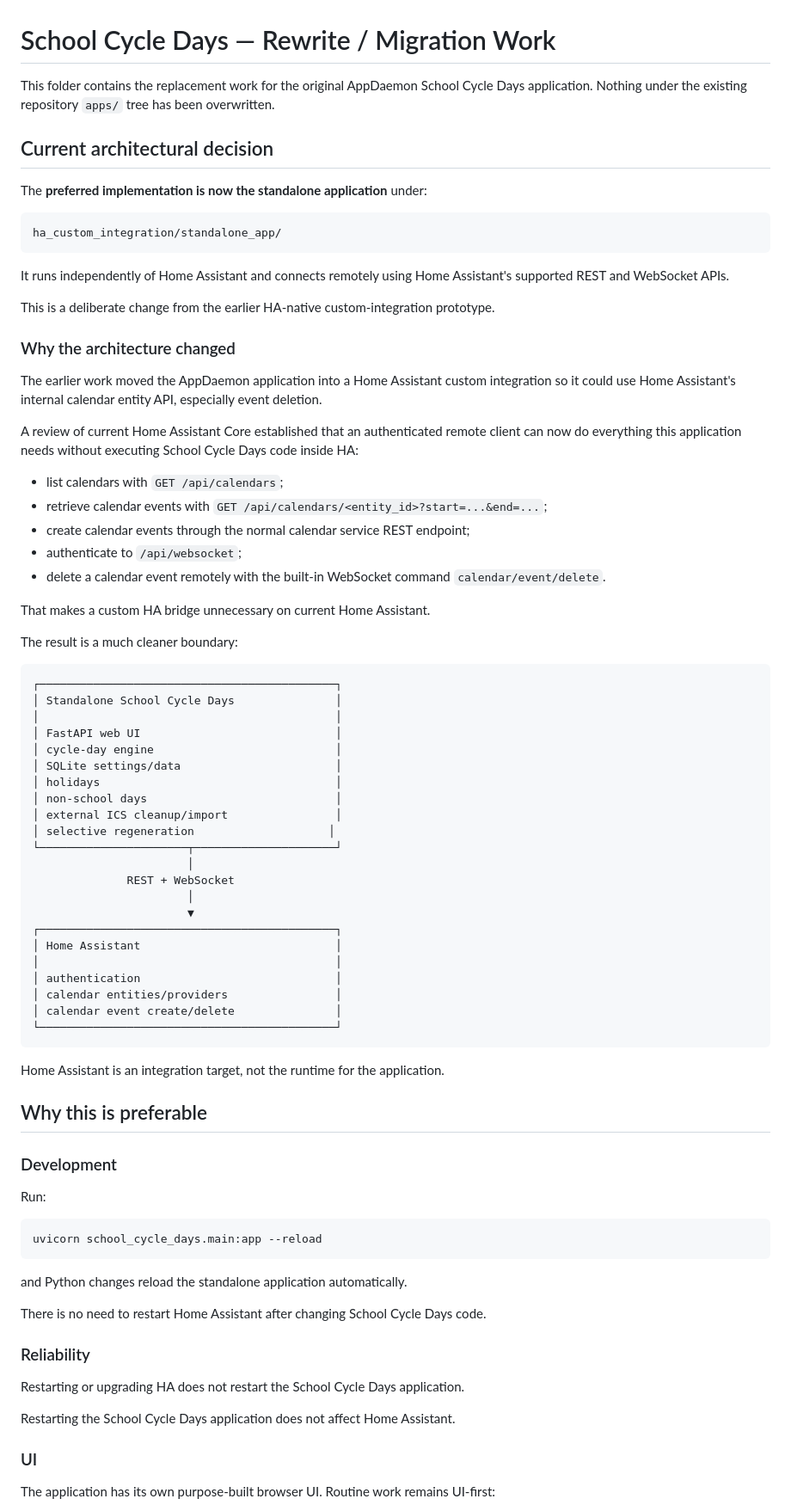
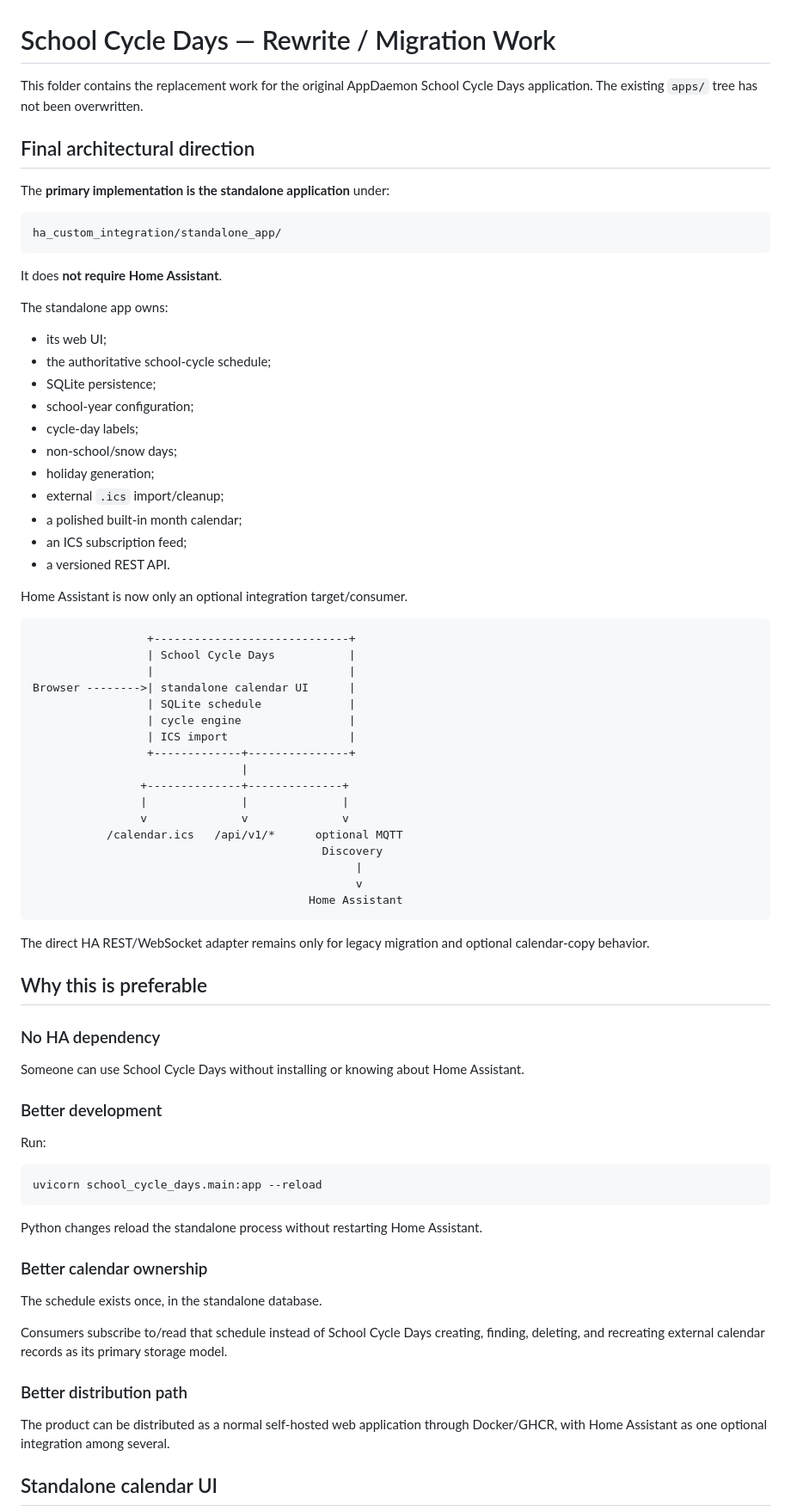
Before and after one commit to gmalbert/schoolCycleDays, a Markdown page: ha_custom_integration/README.md, the part around one of its changes. Shown at 86% size. Drawn GitHub-style.

Commit message:
Update rewrite README to final standalone product architecture

````diff
--- a/ha_custom_integration/README.md
+++ b/ha_custom_integration/README.md
@@ -1,65 +1,62 @@
 # School Cycle Days — Rewrite / Migration Work
 
-This folder contains the replacement work for the original AppDaemon School Cycle Days application. Nothing under the existing repository `apps/` tree has been overwritten.
+This folder contains the replacement work for the original AppDaemon School Cycle Days application. The existing `apps/` tree has not been overwritten.
 
-## Current architectural decision
+## Final architectural direction
 
-The **preferred implementation is now the standalone application** under:
+The **primary implementation is the standalone application** under:
 
 ```text
 ha_custom_integration/standalone_app/
 ```
 
-It runs independently of Home Assistant and connects remotely using Home Assistant's supported REST and WebSocket APIs.
+It does **not require Home Assistant**.
 
-This is a deliberate change from the earlier HA-native custom-integration prototype.
+The standalone app owns:
 
-### Why the architecture changed
+- its web UI;
+- the authoritative school-cycle schedule;
+- SQLite persistence;
+- school-year configuration;
+- cycle-day labels;
+- non-school/snow days;
+- holiday generation;
+- external `.ics` import/cleanup;
+- a polished built-in month calendar;
+- an ICS subscription feed;
+- a versioned REST API.
 
-The earlier work moved the AppDaemon application into a Home Assistant custom integration so it could use Home Assistant's internal calendar entity API, especially event deletion.
-
-A review of current Home Assistant Core established that an authenticated remote client can now do everything this application needs without executing School Cycle Days code inside HA:
-
-- list calendars with `GET /api/calendars`;
-- retrieve calendar events with `GET /api/calendars/<entity_id>?start=...&end=...`;
-- create calendar events through the normal calendar service REST endpoint;
-- authenticate to `/api/websocket`;
-- delete a calendar event remotely with the built-in WebSocket command `calendar/event/delete`.
-
-That makes a custom HA bridge unnecessary on current Home Assistant.
-
-The result is a much cleaner boundary:
+Home Assistant is now only an optional integration target/consumer.
 
 ```text
-┌────────────────────────────────────────────┐
-│ Standalone School Cycle Days               │
-│                                            │
-│ FastAPI web UI                             │
-│ cycle-day engine                           │
-│ SQLite settings/data                       │
-│ holidays                                   │
-│ non-school days                            │
-│ external ICS cleanup/import                │
-│ selective regeneration                    │
-└──────────────────────┬─────────────────────┘
-                       │
-              REST + WebSocket
-                       │
-                       ▼
-┌────────────────────────────────────────────┐
-│ Home Assistant                             │
-│                                            │
-│ authentication                             │
-│ calendar entities/providers                │
-│ calendar event create/delete               │
-└────────────────────────────────────────────┘
+                 +-----------------------------+
+                 | School Cycle Days           |
+                 |                             |
+Browser -------->| standalone calendar UI      |
+                 | SQLite schedule             |
+                 | cycle engine                |
+                 | ICS import                  |
+                 +-------------+---------------+
+                               |
+                +--------------+--------------+
+                |              |              |
+                v              v              v
+           /calendar.ics   /api/v1/*      optional MQTT
+                                           Discovery
+                                                |
+                                                v
+                                         Home Assistant
 ```
 
-Home Assistant is an integration target, not the runtime for the application.
+The direct HA REST/WebSocket adapter remains only for legacy migration and optional calendar-copy behavior.
 
 ## Why this is preferable
 
-### Development
+### No HA dependency
+
+Someone can use School Cycle Days without installing or knowing about Home Assistant.
+
+### Better development
 
 Run:
 
@@ -67,17 +64,17 @@ Run:
 uvicorn school_cycle_days.main:app --reload
 ```
 
-and Python changes reload the standalone application automatically.
+Python changes reload the standalone process without restarting Home Assistant.
 
-There is no need to restart Home Assistant after changing School Cycle Days code.
+### Better calendar ownership
 
-### Reliability
+The schedule exists once, in the standalone database.
 
-Restarting or upgrading HA does not restart the School Cycle Days application.
+Consumers subscribe to/read that schedule instead of School Cycle Days creating, finding, deleting, and recreating external calendar records as its primary storage model.
 
-Restarting the School Cycle Days application does not affect Home Assistant.
+### Better distribution path
 
-### UI
+The product can be distributed as a normal self-hosted web application through Docker/GHCR, with Home Assistant as one optional integration among several.
 
-The application has its own purpose-built browser UI. Routine work remains UI-first:
+## Standalone calendar UI
 
````
Also changed, not shown: other parts of ha_custom_integration/README.md (+138 -169 lines).
